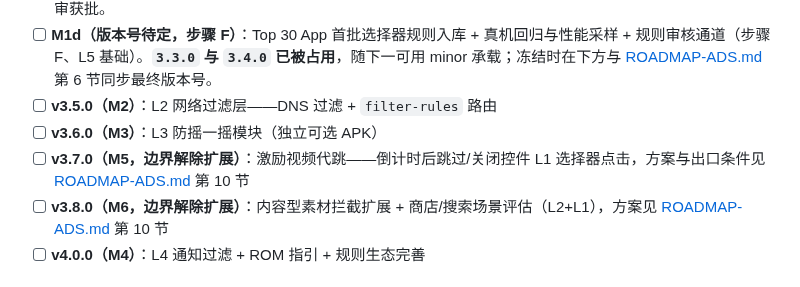
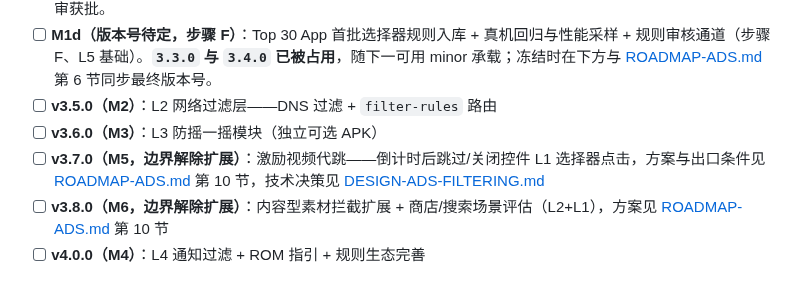
Before and after one commit to LiYihai1121/ui-app, a Markdown page: docs/planning/ROADMAP.md, the part around the change. Rendered like a GitHub page.

Commit message:
docs(roadmap): link M5/M6 follow-up to Phase 0 ADR
第 10 节与版本序列中的 M5/M6 增加指向 307abd3 新增的
DESIGN-ADS-FILTERING.md（Issue #84 评审稿），补齐决策文档链路。
链接校验 0 问题。

```diff
--- a/docs/planning/ROADMAP.md
+++ b/docs/planning/ROADMAP.md
@@ -76,7 +76,7 @@
 - [ ] **M1d（版本号待定，步骤 F）**：Top 30 App 首批选择器规则入库 + 真机回归与性能采样 + 规则审核通道（步骤 F、L5 基础）。**`3.3.0` 与 `3.4.0` 已被占用**，随下一可用 minor 承载；冻结时在下方与 [ROADMAP-ADS.md](ROADMAP-ADS.md) 第 6 节同步最终版本号。
 - [ ] **v3.5.0（M2）**：L2 网络过滤层——DNS 过滤 + `filter-rules` 路由
 - [ ] **v3.6.0（M3）**：L3 防摇一摇模块（独立可选 APK）
-- [ ] **v3.7.0（M5，边界解除扩展）**：激励视频代跳——倒计时后跳过/关闭控件 L1 选择器点击，方案与出口条件见 [ROADMAP-ADS.md](ROADMAP-ADS.md) 第 10 节
+- [ ] **v3.7.0（M5，边界解除扩展）**：激励视频代跳——倒计时后跳过/关闭控件 L1 选择器点击，方案与出口条件见 [ROADMAP-ADS.md](ROADMAP-ADS.md) 第 10 节，技术决策见 [DESIGN-ADS-FILTERING.md](DESIGN-ADS-FILTERING.md)
 - [ ] **v3.8.0（M6，边界解除扩展）**：内容型素材拦截扩展 + 商店/搜索场景评估（L2+L1），方案见 [ROADMAP-ADS.md](ROADMAP-ADS.md) 第 10 节
 - [ ] **v4.0.0（M4）**：L4 通知过滤 + ROM 指引 + 规则生态完善
 
```
